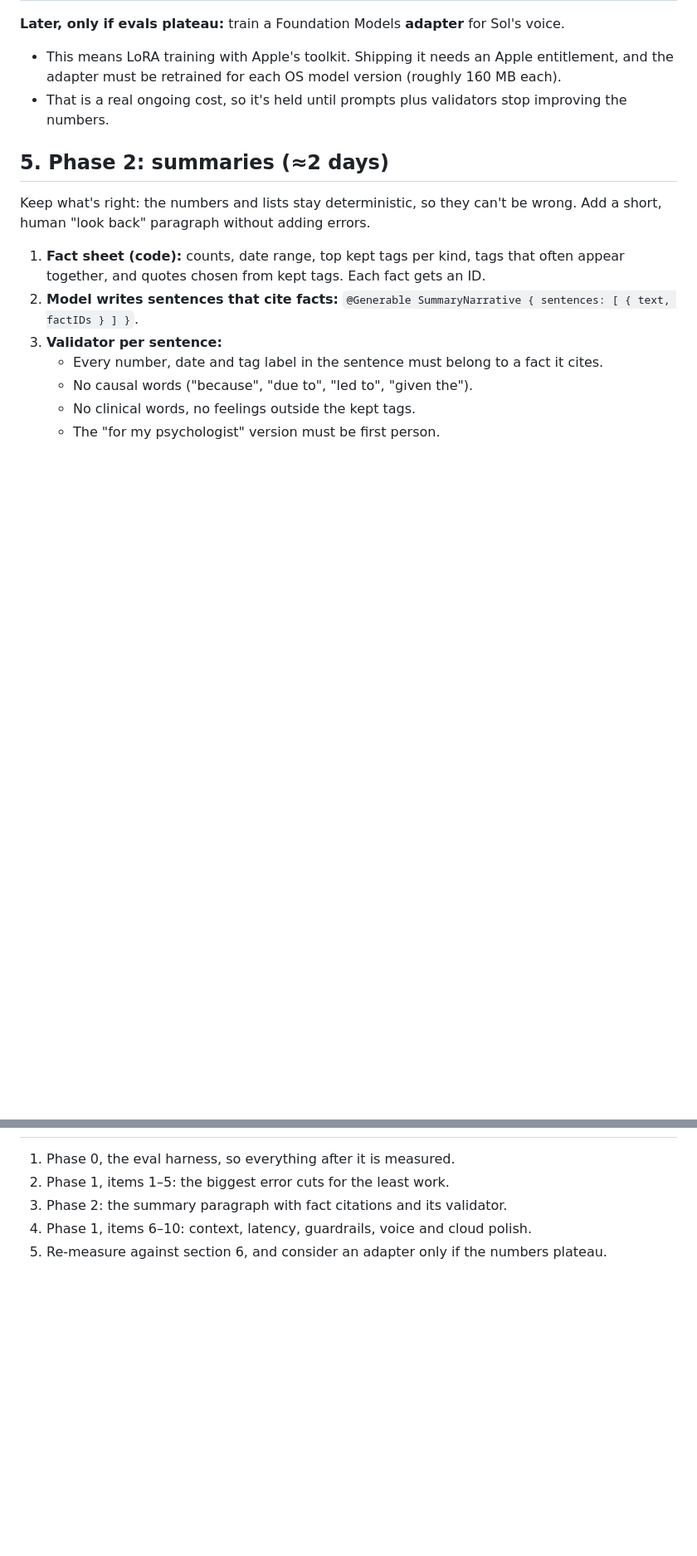
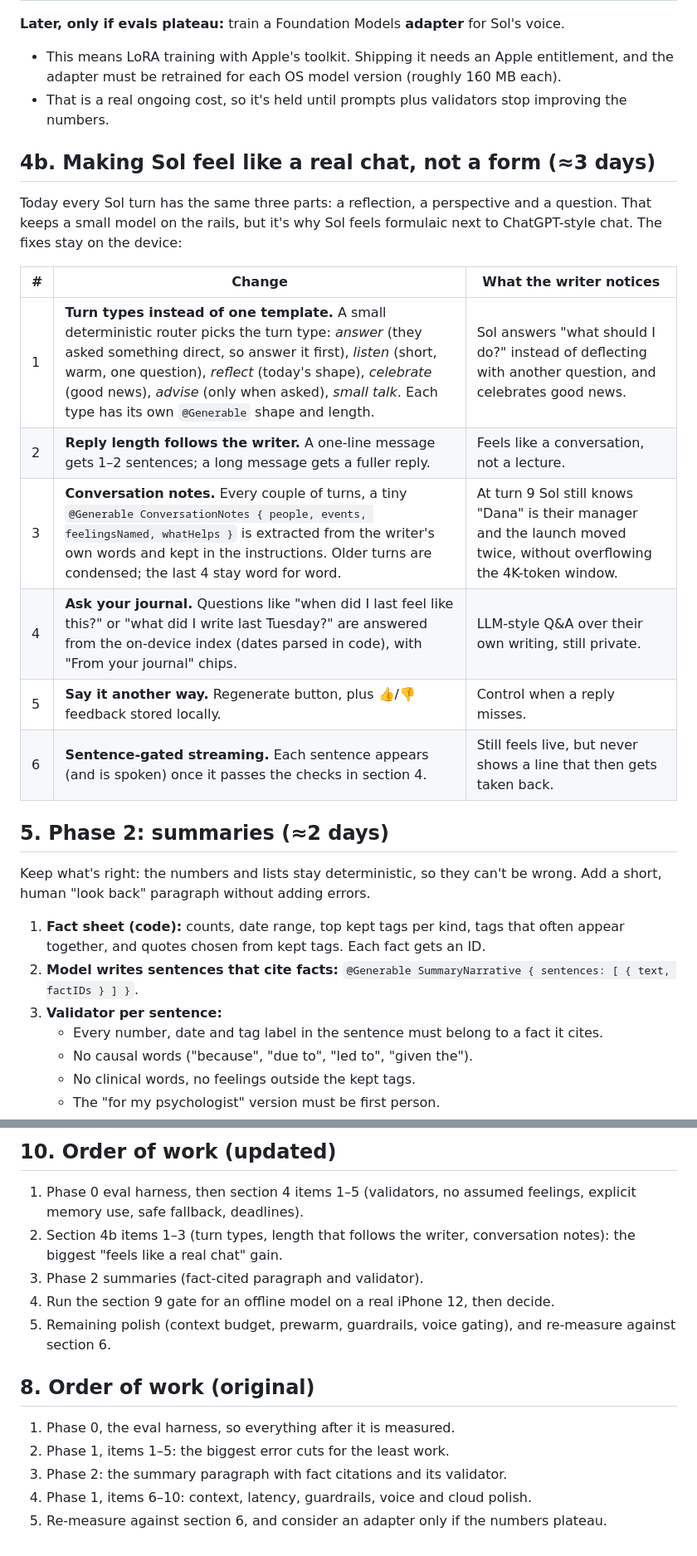
Before and after one commit to Kands221/memento, a Markdown page: docs/ai-quality-plan.md, 2 parts joined by grey strips. Shown at 83% size. Rendered like a GitHub page; blank space fills up the shorter version.

Commit message:
AI plan: chat-like Sol, and Apple Intelligence vs a quantized model
Co-Authored-By: Claude Opus 5.5 <noreply@anthropic.com>

```diff
--- a/docs/ai-quality-plan.md
+++ b/docs/ai-quality-plan.md
@@ -64,6 +64,19 @@ The seed exists (`AIEvalProbe.swift`). Grow it into the yardstick everything els
 - This means LoRA training with Apple's toolkit. Shipping it needs an Apple entitlement, and the adapter must be retrained for each OS model version (roughly 160 MB each).
 - That is a real ongoing cost, so it's held until prompts plus validators stop improving the numbers.
 
+## 4b. Making Sol feel like a real chat, not a form (≈3 days)
+
+Today every Sol turn has the same three parts: a reflection, a perspective and a question. That keeps a small model on the rails, but it's why Sol feels formulaic next to ChatGPT-style chat. The fixes stay on the device:
+
+| # | Change | What the writer notices |
+|---|---|---|
+| 1 | **Turn types instead of one template.** A small deterministic router picks the turn type: *answer* (they asked something direct, so answer it first), *listen* (short, warm, one question), *reflect* (today's shape), *celebrate* (good news), *advise* (only when asked), *small talk*. Each type has its own `@Generable` shape and length. | Sol answers "what should I do?" instead of deflecting with another question, and celebrates good news. |
+| 2 | **Reply length follows the writer.** A one-line message gets 1–2 sentences; a long message gets a fuller reply. | Feels like a conversation, not a lecture. |
+| 3 | **Conversation notes.** Every couple of turns, a tiny `@Generable ConversationNotes { people, events, feelingsNamed, whatHelps }` is extracted from the writer's own words and kept in the instructions. Older turns are condensed; the last 4 stay word for word. | At turn 9 Sol still knows "Dana" is their manager and the launch moved twice, without overflowing the 4K-token window. |
+| 4 | **Ask your journal.** Questions like "when did I last feel like this?" or "what did I write last Tuesday?" are answered from the on-device index (dates parsed in code), with "From your journal" chips. | LLM-style Q&A over their own writing, still private. |
+| 5 | **Say it another way.** Regenerate button, plus 👍/👎 feedback stored locally. | Control when a reply misses. |
+| 6 | **Sentence-gated streaming.** Each sentence appears (and is spoken) once it passes the checks in section 4. | Still feels live, but never shows a line that then gets taken back. |
+
 ## 5. Phase 2: summaries (≈2 days)
 
 Keep what's right: the numbers and lists stay deterministic, so they can't be wrong. Add a short, human "look back" paragraph without adding errors.
@@ -107,3 +152,12 @@ Keep what's right: the numbers and lists stay deterministic, so they can't be wr
+## 10. Order of work (updated)
+
+1. Phase 0 eval harness, then section 4 items 1–5 (validators, no assumed feelings, explicit memory use, safe fallback, deadlines).
+2. Section 4b items 1–3 (turn types, length that follows the writer, conversation notes): the biggest "feels like a real chat" gain.
+3. Phase 2 summaries (fact-cited paragraph and validator).
+4. Run the section 9 gate for an offline model on a real iPhone 12, then decide.
+5. Remaining polish (context budget, prewarm, guardrails, voice gating), and re-measure against section 6.
+
+## 8. Order of work (original)
 
 1. Phase 0, the eval harness, so everything after it is measured.
 2. Phase 1, items 1–5: the biggest error cuts for the least work.
```
Also changed, not shown: other parts of docs/ai-quality-plan.md (+33 -1 lines).
